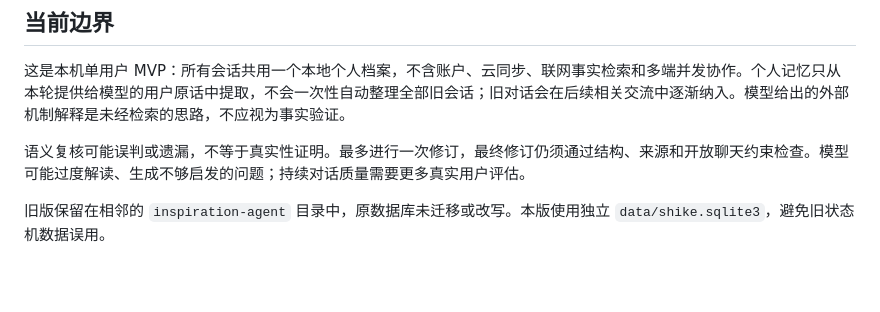
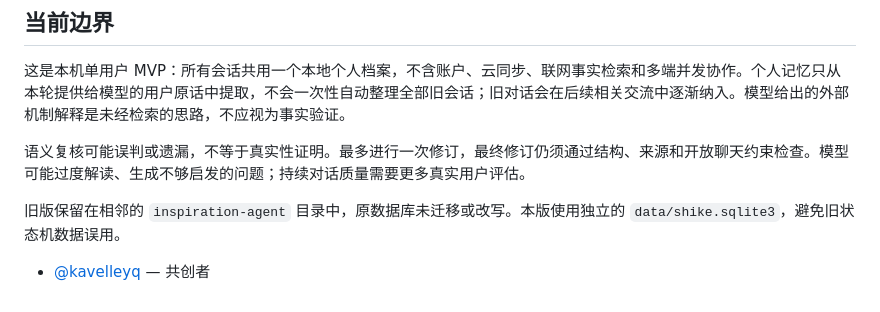
Before and after one commit to 341615387a-create/shike-agent, a Markdown page: README.md, the part around the change. Rendered like a GitHub page; blank space fills up the shorter version.

```diff
--- a/README.md
+++ b/README.md
@@ -121,4 +121,6 @@ python -m unittest discover -s tests -v
 
 语义复核可能误判或遗漏，不等于真实性证明。最多进行一次修订，最终修订仍须通过结构、来源和开放聊天约束检查。模型可能过度解读、生成不够启发的问题；持续对话质量需要更多真实用户评估。
 
-旧版保留在相邻的 `inspiration-agent` 目录中，原数据库未迁移或改写。本版使用独立 `data/shike.sqlite3`，避免旧状态机数据误用。
+旧版保留在相邻的 `inspiration-agent` 目录中，原数据库未迁移或改写。本版使用独立的 `data/shike.sqlite3`，避免旧状态机数据误用。
+
+- [@kavelleyq](https://github.com/kavelleyq) — 共创者
```
